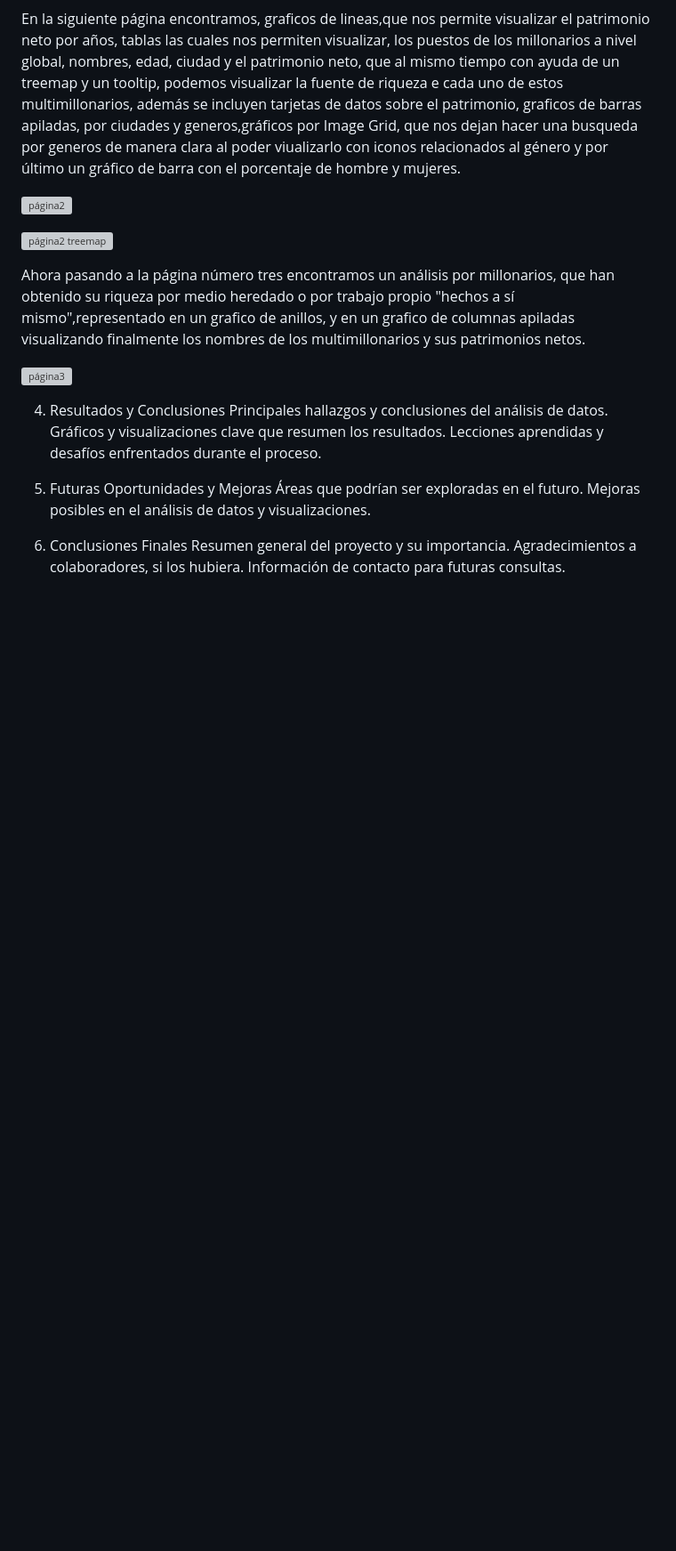
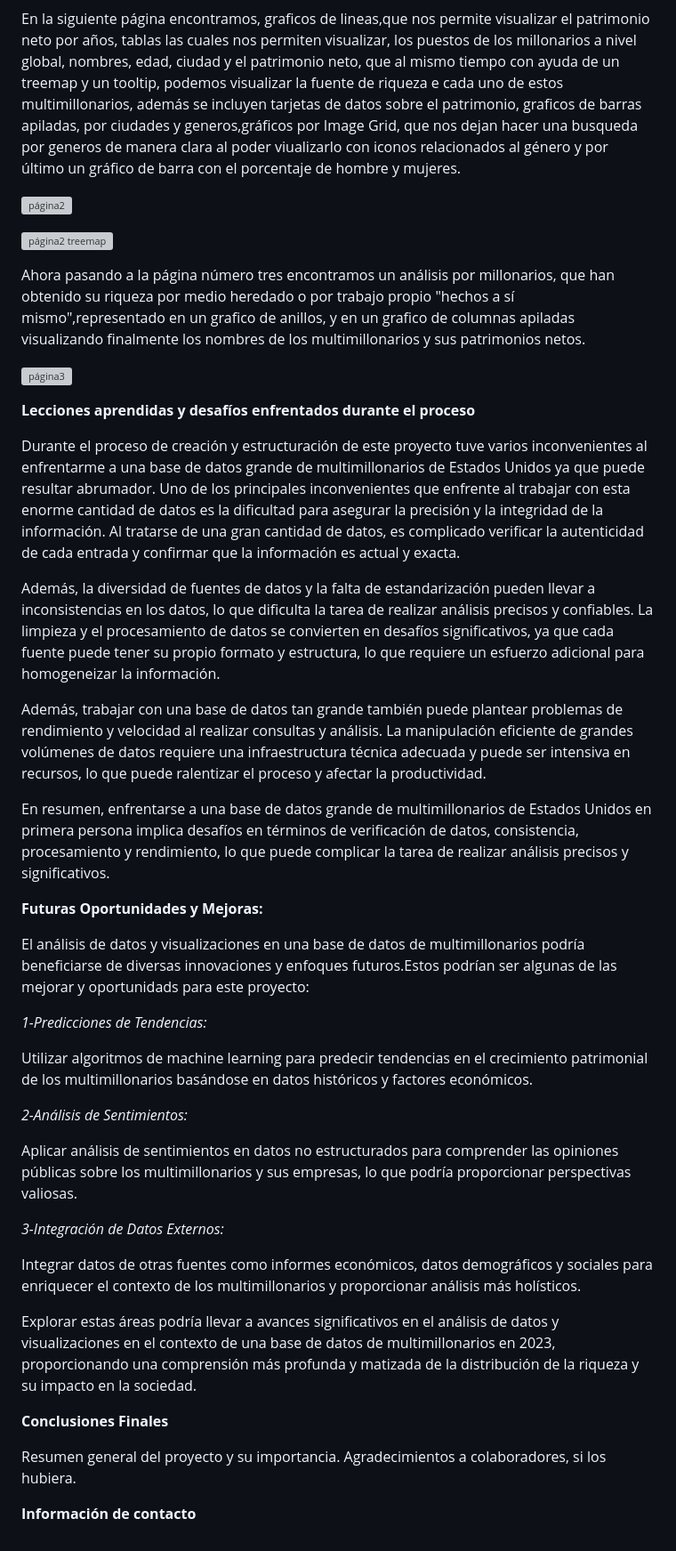
Before and after one commit to Leydy-Paola/Conjunto-de-datos-de-estad-sticas-de-multimillonarios-2023-, a Markdown page: README.md, the part around the change. Shown at 89% size. Rendered like a GitHub page; blank space fills up the shorter version; grey boxes are pictures that could not be loaded.

```diff
--- a/README.md
+++ b/README.md
@@ -127,16 +127,37 @@ Ahora pasando a la página número tres encontramos un análisis por millonarios
 
 ![página3](https://github.com/Leydy-Paola/Proyecto-Final-Analisis-de-datos/blob/main/Captura%20de%20pantalla%202023-10-06%20201038.png)<br>
 
-4. Resultados y Conclusiones
-Principales hallazgos y conclusiones del análisis de datos.
-Gráficos y visualizaciones clave que resumen los resultados.
-Lecciones aprendidas y desafíos enfrentados durante el proceso.
+**Lecciones aprendidas y desafíos enfrentados durante el proceso**
 
-5. Futuras Oportunidades y Mejoras
-Áreas que podrían ser exploradas en el futuro.
-Mejoras posibles en el análisis de datos y visualizaciones.
+Durante el proceso de creación y estructuración de este proyecto tuve varios inconvenientes al enfrentarme a una base de datos grande de multimillonarios de Estados Unidos ya que puede resultar abrumador. Uno de los principales inconvenientes que enfrente al trabajar con esta enorme cantidad de datos es la dificultad para asegurar la precisión y la integridad de la información. Al tratarse de una gran cantidad de datos, es complicado verificar la autenticidad de cada entrada y confirmar que la información es actual y exacta.<br>
 
-9. Conclusiones Finales
+Además, la diversidad de fuentes de datos y la falta de estandarización pueden llevar a inconsistencias en los datos, lo que dificulta la tarea de realizar análisis precisos y confiables. La limpieza y el procesamiento de datos se convierten en desafíos significativos, ya que cada fuente puede tener su propio formato y estructura, lo que requiere un esfuerzo adicional para homogeneizar la información.<br>
+
+Además, trabajar con una base de datos tan grande también puede plantear problemas de rendimiento y velocidad al realizar consultas y análisis. La manipulación eficiente de grandes volúmenes de datos requiere una infraestructura técnica adecuada y puede ser intensiva en recursos, lo que puede ralentizar el proceso y afectar la productividad.<br>
+
+En resumen, enfrentarse a una base de datos grande de multimillonarios de Estados Unidos en primera persona implica desafíos en términos de verificación de datos, consistencia, procesamiento y rendimiento, lo que puede complicar la tarea de realizar análisis precisos y significativos.<br>
+
+**Futuras Oportunidades y Mejoras:<br>**
+
+El análisis de datos y visualizaciones en una base de datos de multimillonarios podría beneficiarse de diversas innovaciones y enfoques futuros.Estos podrían ser algunas de las mejorar y oportunidads para este proyecto:<br>
+
+*1-Predicciones de Tendencias:<br>*
+
+Utilizar algoritmos de machine learning para predecir tendencias en el crecimiento patrimonial de los multimillonarios basándose en datos históricos y factores económicos.<br>
+
+*2-Análisis de Sentimientos:<br>*
+
+Aplicar análisis de sentimientos en datos no estructurados para comprender las opiniones públicas sobre los multimillonarios y sus empresas, lo que podría proporcionar perspectivas valiosas.<br>
+
+*3-Integración de Datos Externos:<br>*
+
+Integrar datos de otras fuentes como informes económicos, datos demográficos y sociales para enriquecer el contexto de los multimillonarios y proporcionar análisis más holísticos.<br>
+
+Explorar estas áreas podría llevar a avances significativos en el análisis de datos y visualizaciones en el contexto de una base de datos de multimillonarios en 2023, proporcionando una comprensión más profunda y matizada de la distribución de la riqueza y su impacto en la sociedad.
+
+**Conclusiones Finales**
+
 Resumen general del proyecto y su importancia.
 Agradecimientos a colaboradores, si los hubiera.
-Información de contacto para futuras consultas.
+
+**Información de contacto**
```
